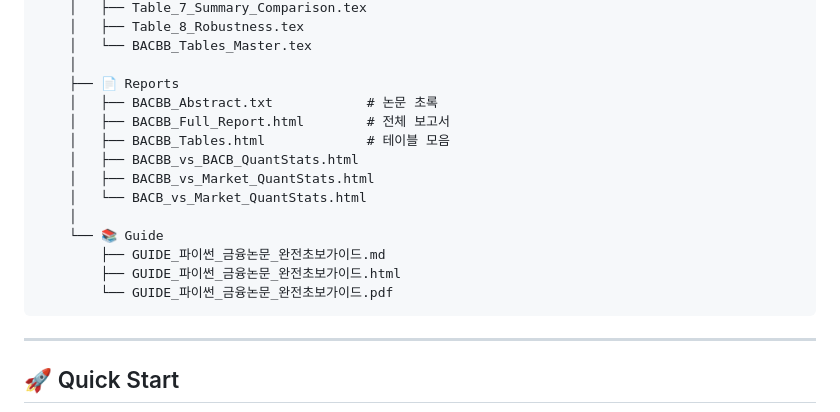
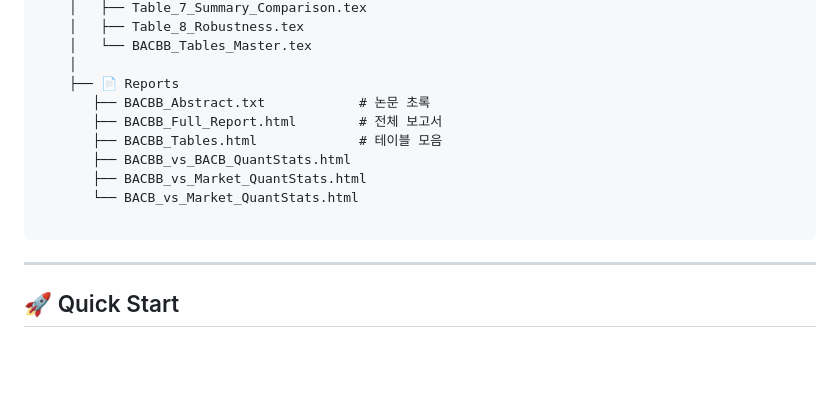
Before and after one commit to gkfla2020-bit/BACBB-Research, a Markdown page: README.md, the part around the change. GitHub-like rendering; blank space fills up the shorter version.

````diff
--- a/README.md
+++ b/README.md
@@ -925,17 +925,13 @@ p-value: 0.003 *
     │   └── BACBB_Tables_Master.tex
     │
     ├── 📄 Reports
-    │   ├── BACBB_Abstract.txt            # 논문 초록
-    │   ├── BACBB_Full_Report.html        # 전체 보고서
-    │   ├── BACBB_Tables.html             # 테이블 모음
-    │   ├── BACBB_vs_BACB_QuantStats.html
-    │   ├── BACBB_vs_Market_QuantStats.html
-    │   └── BACB_vs_Market_QuantStats.html
-    │
-    └── 📚 Guide
-        ├── GUIDE_파이썬_금융논문_완전초보가이드.md
-        ├── GUIDE_파이썬_금융논문_완전초보가이드.html
-        └── GUIDE_파이썬_금융논문_완전초보가이드.pdf
+       ├── BACBB_Abstract.txt            # 논문 초록
+       ├── BACBB_Full_Report.html        # 전체 보고서
+       ├── BACBB_Tables.html             # 테이블 모음
+       ├── BACBB_vs_BACB_QuantStats.html
+       ├── BACBB_vs_Market_QuantStats.html
+       └── BACB_vs_Market_QuantStats.html
+
 ```
 
 ---
````
